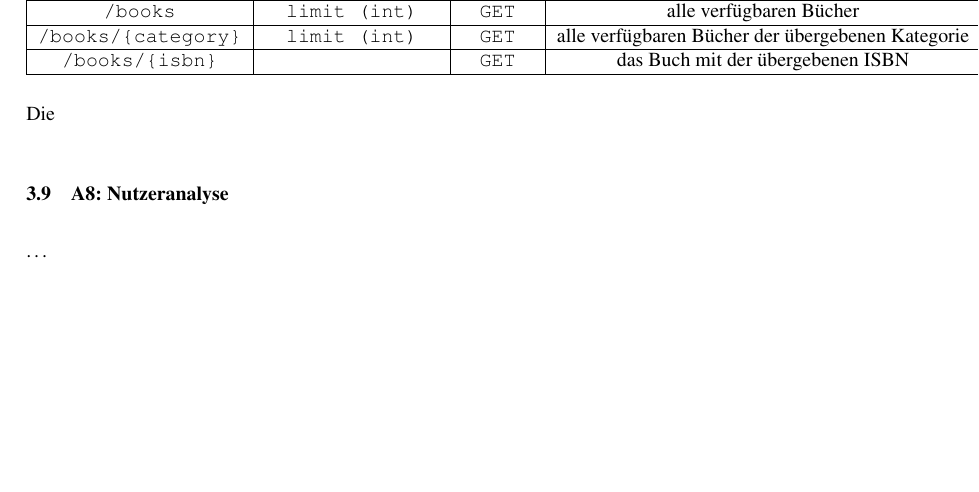
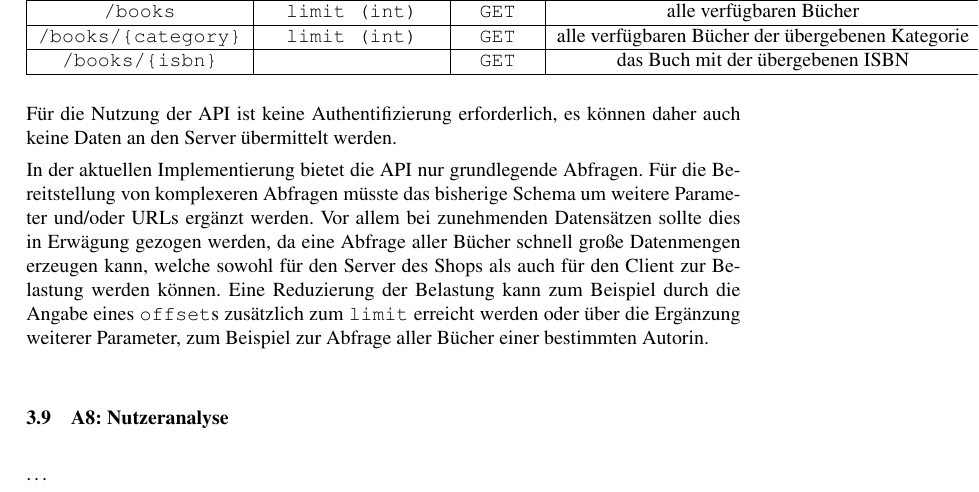
Before and after one commit to ca057/kirjanystaevaet, a LaTeX document (documentation/abschlussbericht/mi-proj-b_group2_abschlussbericht.tex, which reads documentation/abschlussbericht/anforderungskatalog.tex): part of page 11 of 15, cut so that both start at the same text, the shorter picture padded with empty space. Compiled offline with pdfLaTeX; a missing bibliography style is replaced by a similar one.

Commit message:
More content in section API

```diff
--- a/documentation/abschlussbericht/anforderungskatalog.tex
+++ b/documentation/abschlussbericht/anforderungskatalog.tex
@@ -100,7 +100,9 @@
 		\label{rest-api}
 	\end{table}
 
-	Die
+	Für die Nutzung der API ist keine Authentifizierung erforderlich, es können daher auch keine Daten an den Server übermittelt werden.
+
+	In der aktuellen Implementierung bietet die API nur grundlegende Abfragen. Für die Bereitstellung von komplexeren Abfragen müsste das bisherige Schema um weitere Parameter und/oder URLs ergänzt werden. Vor allem bei zunehmenden Datensätzen sollte dies in Erwägung gezogen werden, da eine Abfrage aller Bücher schnell große Datenmengen erzeugen kann, welche sowohl für den Server des Shops als auch für den Client zur Belastung werden können. Eine Reduzierung der Belastung kann zum Beispiel durch die Angabe eines \lstinline|offset|s zusätzlich zum \lstinline|limit| erreicht werden oder über die Ergänzung weiterer Parameter, zum Beispiel zur Abfrage aller Bücher einer bestimmten Autorin.
 
 	\subsection{A8: Nutzeranalyse}
 	\dots
```
